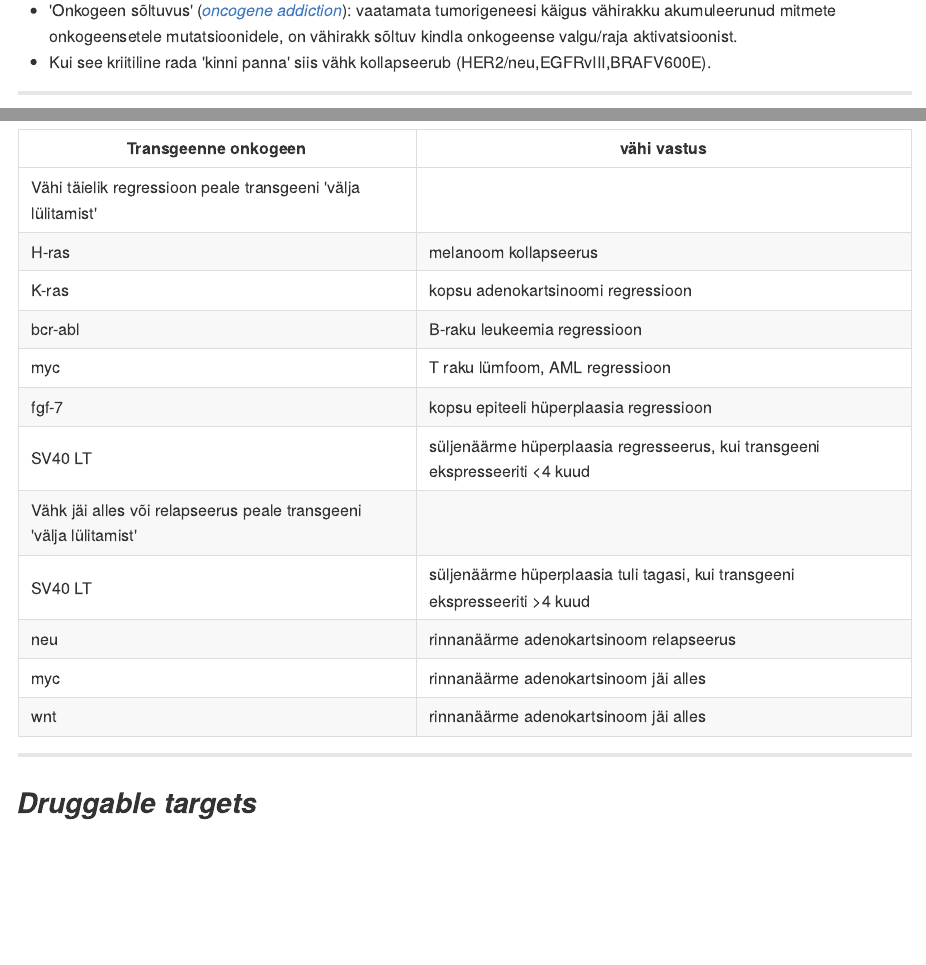
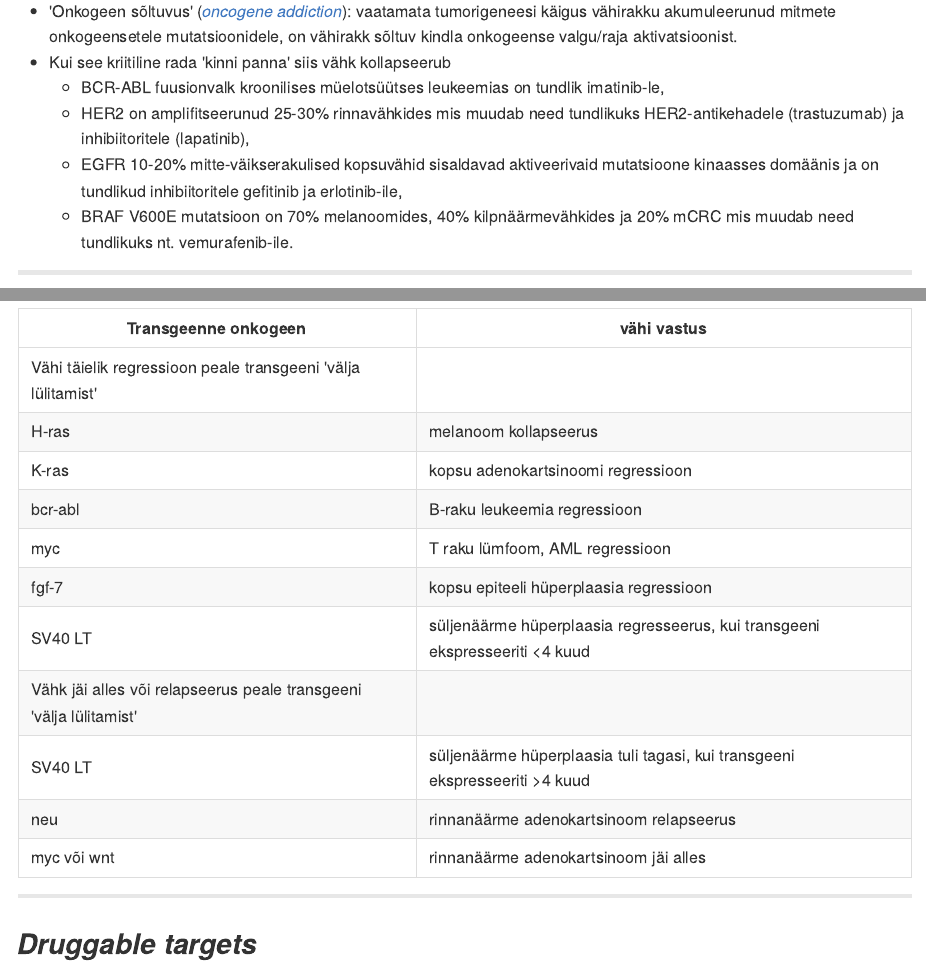
Before and after one commit to Onkobioloogia/Vahiravim, an R Markdown document (index.Rmd): the page in a window 1100 px wide, from 3540 px down before the commit and from 3430 px down after it, so that both start at the same text, and a second part further down, joined at a grey line. The pictures show the output file index.md that the author committed with the source, drawn offline in the style of GitHub.

Commit message:
publishing deck

```diff
--- a/index.Rmd
+++ b/index.Rmd
@@ -221,7 +221,11 @@ pd %>%
 ## Onkogeen sõltuvus
 
 - 'Onkogeen sõltuvus' ([*oncogene addiction*](http://carcin.oxfordjournals.org/content/21/5/857.abstract?ijkey=a8731bb91ca8497327c79918f8012a574b2a93b5&keytype2=tf_ipsecsha)): vaatamata tumorigeneesi käigus vähirakku akumuleerunud mitmete onkogeensetele mutatsioonidele, on vähirakk sõltuv kindla onkogeense valgu/raja aktivatsioonist.
-- Kui see kriitiline rada 'kinni panna' siis vähk kollapseerub (HER2/neu,EGFRvIII,BRAFV600E).
+- Kui see kriitiline rada 'kinni panna' siis vähk kollapseerub
+    - BCR-ABL fuusionvalk kroonilises müelotsüütses leukeemias on tundlik imatinib-le,
+    - HER2 on amplifitseerunud 25-30% rinnavähkides mis muudab need tundlikuks HER2-antikehadele (trastuzumab) ja inhibiitoritele (lapatinib),
+    - EGFR 10-20% mitte-väikserakulised kopsuvähid sisaldavad aktiveerivaid mutatsioone kinaasses domäänis ja on tundlikud inhibiitoritele gefitinib ja erlotinib-ile,
+    - BRAF V600E mutatsioon on 70% melanoomides, 40% kilpnäärmevähkides ja 20% mCRC mis muudab need tundlikuks nt. vemurafenib-ile.
 
 
 ---
@@ -240,8 +244,8 @@ SV40 LT | süljenäärme hüperplaasia regresseerus, kui transgeeni ekspresseeri
 Vähk jäi alles või relapseerus peale transgeeni 'välja lülitamist' |
 SV40 LT | süljenäärme hüperplaasia tuli tagasi, kui transgeeni ekspresseeriti >4 kuud
 neu | rinnanäärme adenokartsinoom relapseerus
-myc | rinnanäärme adenokartsinoom jäi alles
-wnt | rinnanäärme adenokartsinoom jäi alles
+myc või wnt | rinnanäärme adenokartsinoom jäi alles
+
 
 ---
 
```
Also changed, not shown: .RData (added), assets/fig/unnamed-chunk-1.png (added), index.html, index.md, index.Rmd (2 more changed lines), 1 other file.
